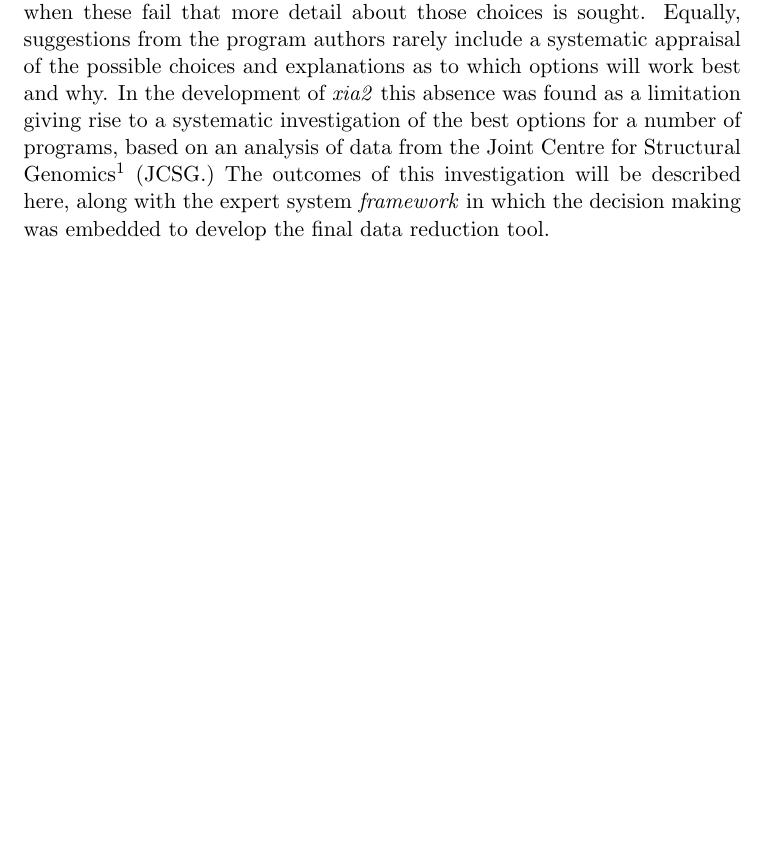
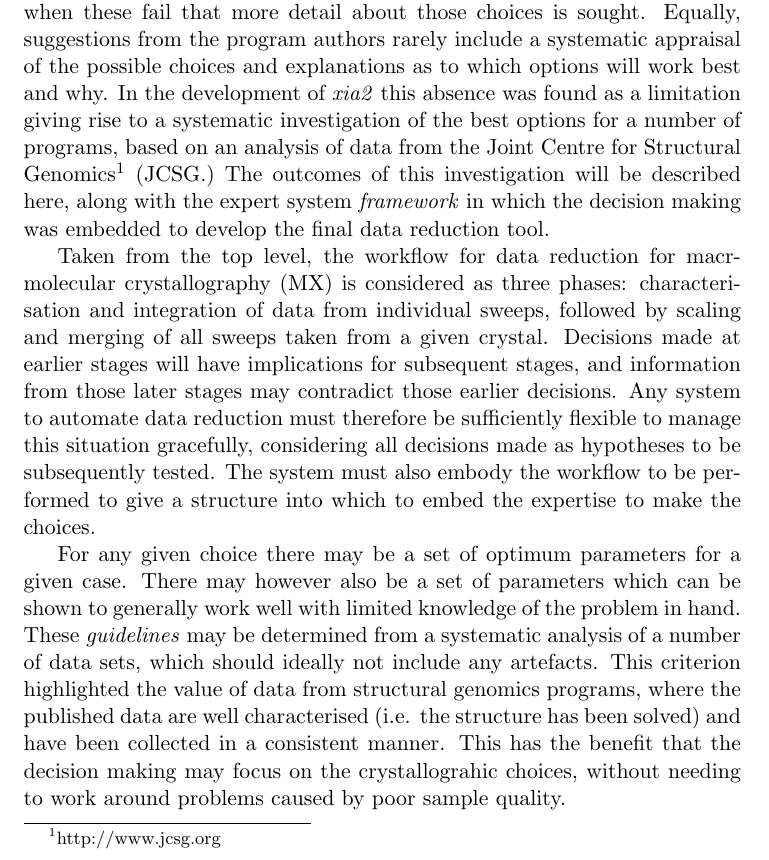
Before and after one commit to xia2/trashcan, a LaTeX document (xia2-talks/papers/ccp4-sw/decisions_in_xia2.tex): part of page 1 of 4, cut so that both start at the same text, the shorter picture padded with empty space. Compiled offline with pdfLaTeX.

Commit message:
Made more progress on intro etc.

```diff
--- a/xia2-talks/papers/ccp4-sw/decisions_in_xia2.tex
+++ b/xia2-talks/papers/ccp4-sw/decisions_in_xia2.tex
@@ -27,6 +27,30 @@ outcomes of this investigation will be described here, along with the
 expert system \emph{framework} in which the decision making was
 embedded to develop the final data reduction tool.
 
+Taken from the top level, the workflow for data reduction for
+macrmolecular crystallography (MX) is considered as three phases:
+characterisation and integration of data from individual sweeps,
+followed by scaling and merging of all sweeps taken from a given
+crystal. Decisions made at earlier stages will have implications for
+subsequent stages, and information from those later stages may
+contradict those earlier decisions. Any system to automate data
+reduction must therefore be sufficiently flexible to manage this
+situation gracefully, considering all decisions made as hypotheses to
+be subsequently tested. The system must also embody the workflow to be
+performed to give a structure into which to embed the expertise to
+make the choices.
+
+For any given choice there may be a set of optimum parameters for a
+given case. There may however also be a set of parameters which can be
+shown to generally work well with limited knowledge of the problem in
+hand. These \emph{guidelines} may be determined from a systematic
+analysis of a number of data sets, which should ideally not include
+any artefacts. This criterion highlighted the value of data from
+structural genomics programs, where the published data are well
+characterised (i.e. the structure has been solved) and have been
+collected in a consistent manner. This has the benefit that the
+decision making may focus on the crystallograhic choices, without
+needing to work around problems caused by poor sample quality.
 
 Make reference to the earlier \emph{xia2} paper, explain how this will
 complement that to give a more comprehensive understanding of what the
```
